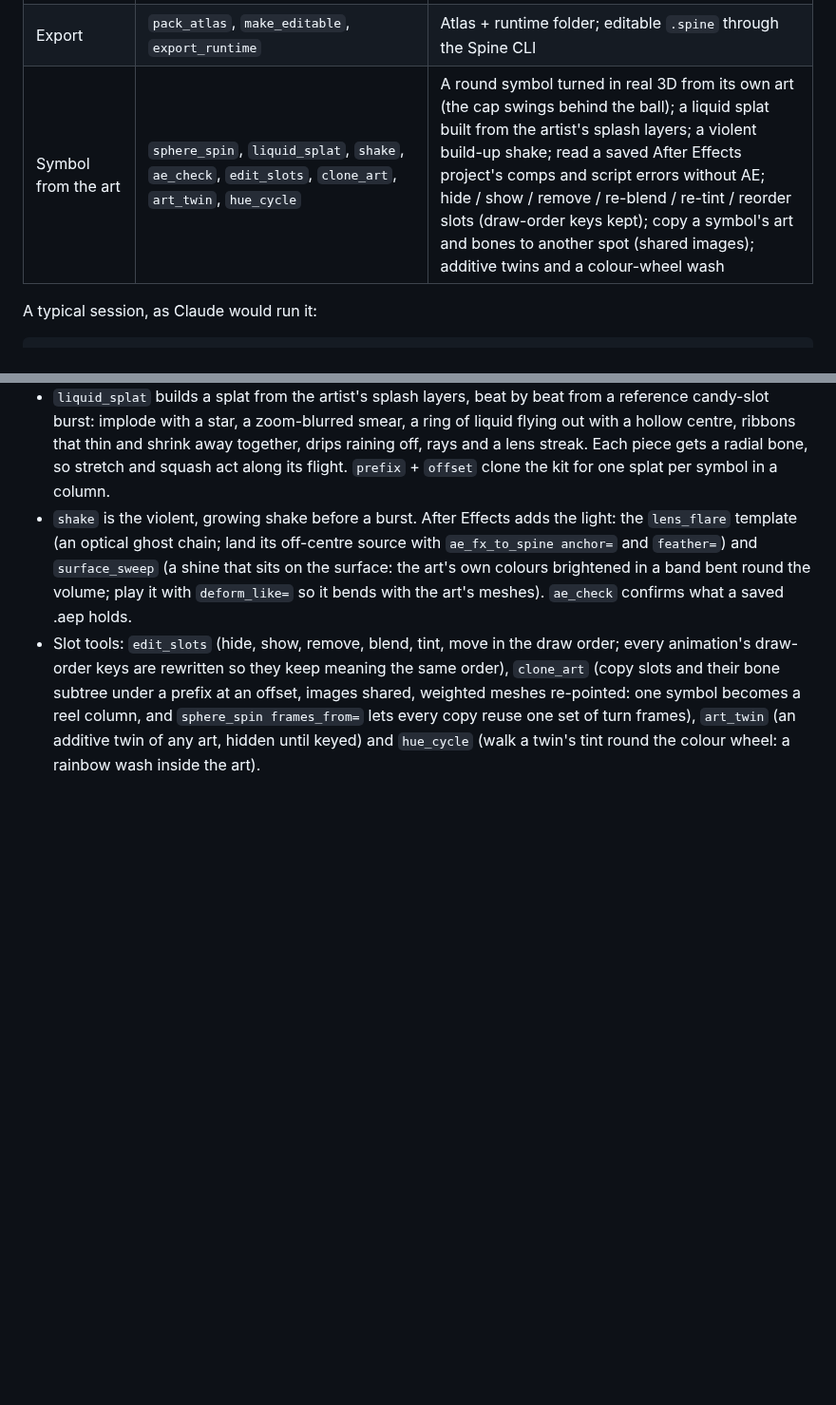
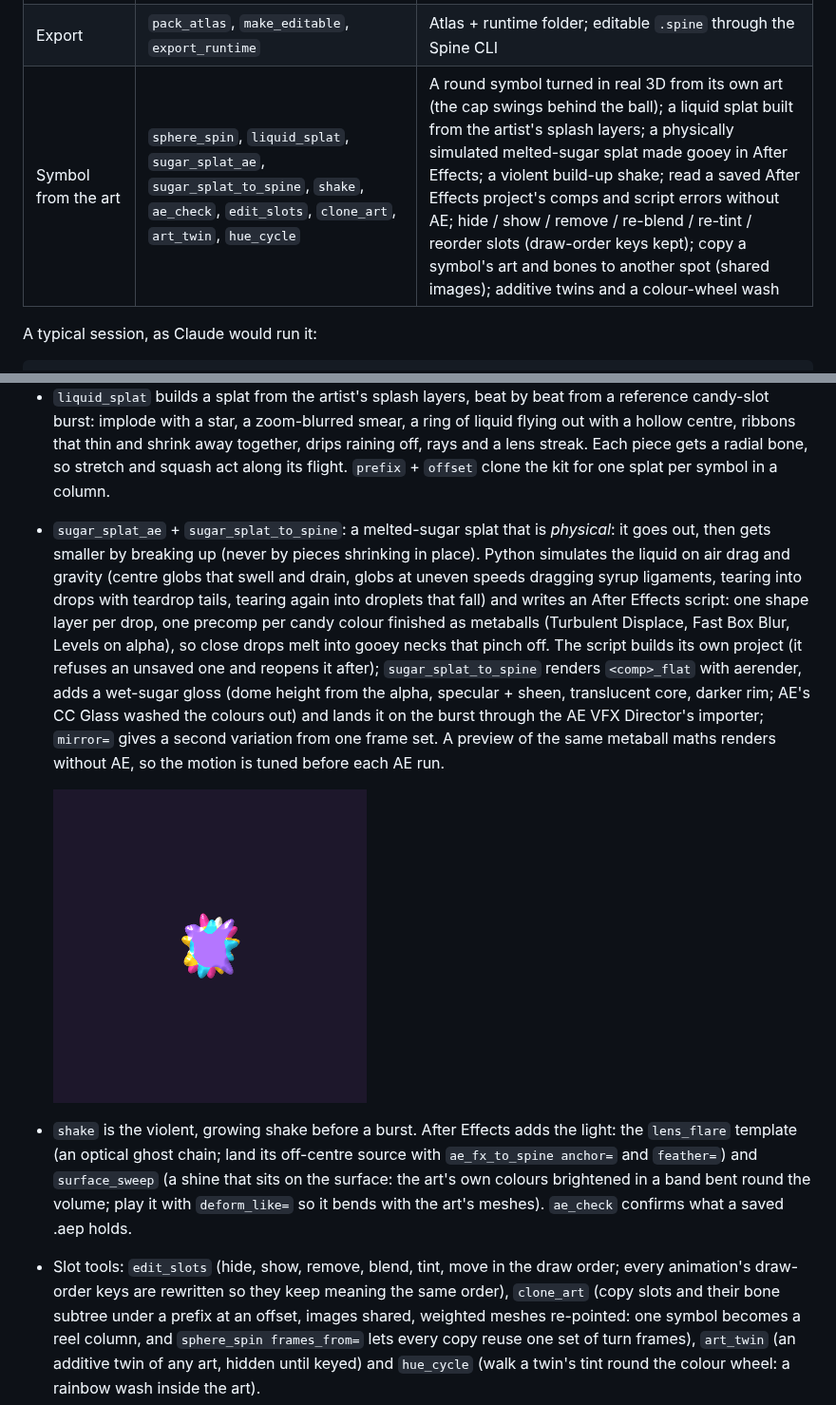
Before and after one commit to kumikilongyeyo/CLAUDE-SPINE, a Markdown page: README.md, 2 parts joined by grey strips. Shown at 95% size. GitHub-like rendering; pictures changed too: docs/sugar_splat.gif (added); blank space fills up the shorter version.

```diff
--- a/README.md
+++ b/README.md
@@ -50,7 +50,7 @@ check everything.
 | Animals | `gait`, `rig_quadruped`, `rig_serpent`, `rig_flier`, `attach_rig`, `rig_creature` | Footfall-table locomotion with planted feet; one-call quadrupeds; swimming and flying chains; snap-on ears, tails, wings, horns, digitigrade legs, mermaid tails, snake hair, fur and glow whose clips merge into any host; slime, golem, ghost, tentacle beast, dragon, insect, plant monster and mimic |
 | Samples | `make_face_sample`, `make_biped_sample`, `make_quadruped_sample`, `make_serpent_sample`, `make_flier_sample`, `make_host_sample`, `make_creature_sample` | Procedural PSD-named sample rigs to try every recipe on |
 | Export | `pack_atlas`, `make_editable`, `export_runtime` | Atlas + runtime folder; editable `.spine` through the Spine CLI |
-| Symbol from the art | `sphere_spin`, `liquid_splat`, `shake`, `ae_check`, `edit_slots`, `clone_art`, `art_twin`, `hue_cycle` | A round symbol turned in real 3D from its own art (the cap swings behind the ball); a liquid splat built from the artist's splash layers; a violent build-up shake; read a saved After Effects project's comps and script errors without AE; hide / show / remove / re-blend / re-tint / reorder slots (draw-order keys kept); copy a symbol's art and bones to another spot (shared images); additive twins and a colour-wheel wash |
+| Symbol from the art | `sphere_spin`, `liquid_splat`, `sugar_splat_ae`, `sugar_splat_to_spine`, `shake`, `ae_check`, `edit_slots`, `clone_art`, `art_twin`, `hue_cycle` | A round symbol turned in real 3D from its own art (the cap swings behind the ball); a liquid splat built from the artist's splash layers; a physically simulated melted-sugar splat made gooey in After Effects; a violent build-up shake; read a saved After Effects project's comps and script errors without AE; hide / show / remove / re-blend / re-tint / reorder slots (draw-order keys kept); copy a symbol's art and bones to another spot (shared images); additive twins and a colour-wheel wash |
 
 A typical session, as Claude would run it:
 
@@ -150,6 +150,18 @@ Some symbols are best animated from the artist's own pixels rather than procedur
   implode with a star, a zoom-blurred smear, a ring of liquid flying out with a hollow centre, ribbons that thin and
   shrink away together, drips raining off, rays and a lens streak. Each piece gets a radial bone, so stretch and squash
   act along its flight. `prefix` + `offset` clone the kit for one splat per symbol in a column.
+- `sugar_splat_ae` + `sugar_splat_to_spine`: a melted-sugar splat that is *physical*: it goes out, then gets smaller
+  by breaking up (never by pieces shrinking in place). Python simulates the liquid on air drag and gravity (centre
+  globs that swell and drain, globs at uneven speeds dragging syrup ligaments, tearing into drops with teardrop tails,
+  tearing again into droplets that fall) and writes an After Effects script: one shape layer per drop, one precomp
+  per candy colour finished as metaballs (Turbulent Displace, Fast Box Blur, Levels on alpha), so close drops melt
+  into gooey necks that pinch off. The script builds its own project (it refuses an unsaved one and reopens it after);
+  `sugar_splat_to_spine` renders `<comp>_flat` with aerender, adds a wet-sugar gloss (dome height from the alpha,
+  specular + sheen, translucent core, darker rim; AE's CC Glass washed the colours out) and lands it on the burst
+  through the AE VFX Director's importer; `mirror=` gives a second variation from one frame set. A preview of the
+  same metaball maths renders without AE, so the motion is tuned before each AE run.
+
+  ![sugar_splat](docs/sugar_splat.gif)
 - `shake` is the violent, growing shake before a burst. After Effects adds the light: the `lens_flare` template (an
   optical ghost chain; land its off-centre source with `ae_fx_to_spine anchor=` and `feather=`) and `surface_sweep`
   (a shine that sits on the surface: the art's own colours brightened in a band bent round the volume; play it with
```
Also changed, not shown: CHANGELOG.md (+2 -0 lines), 4 other files.
